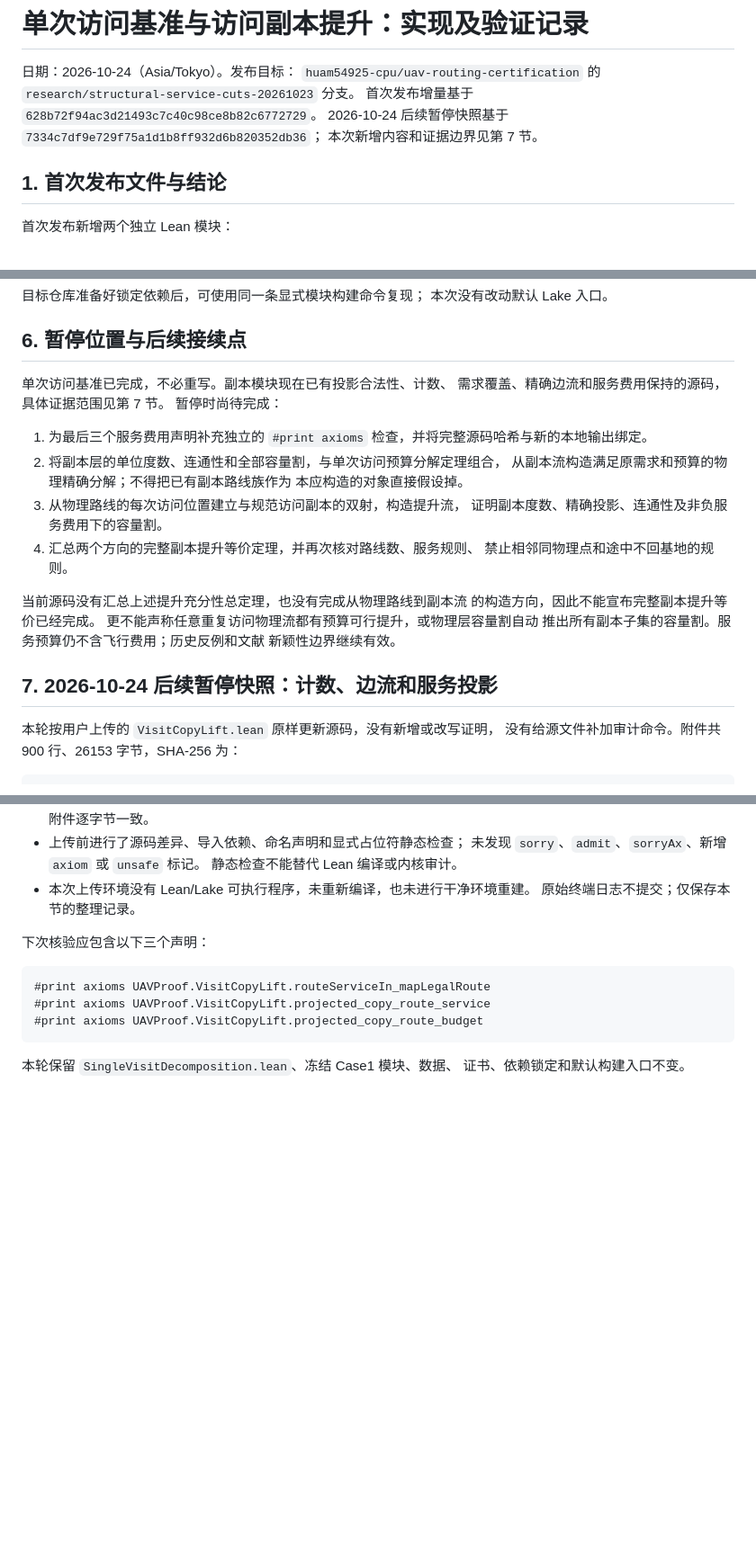
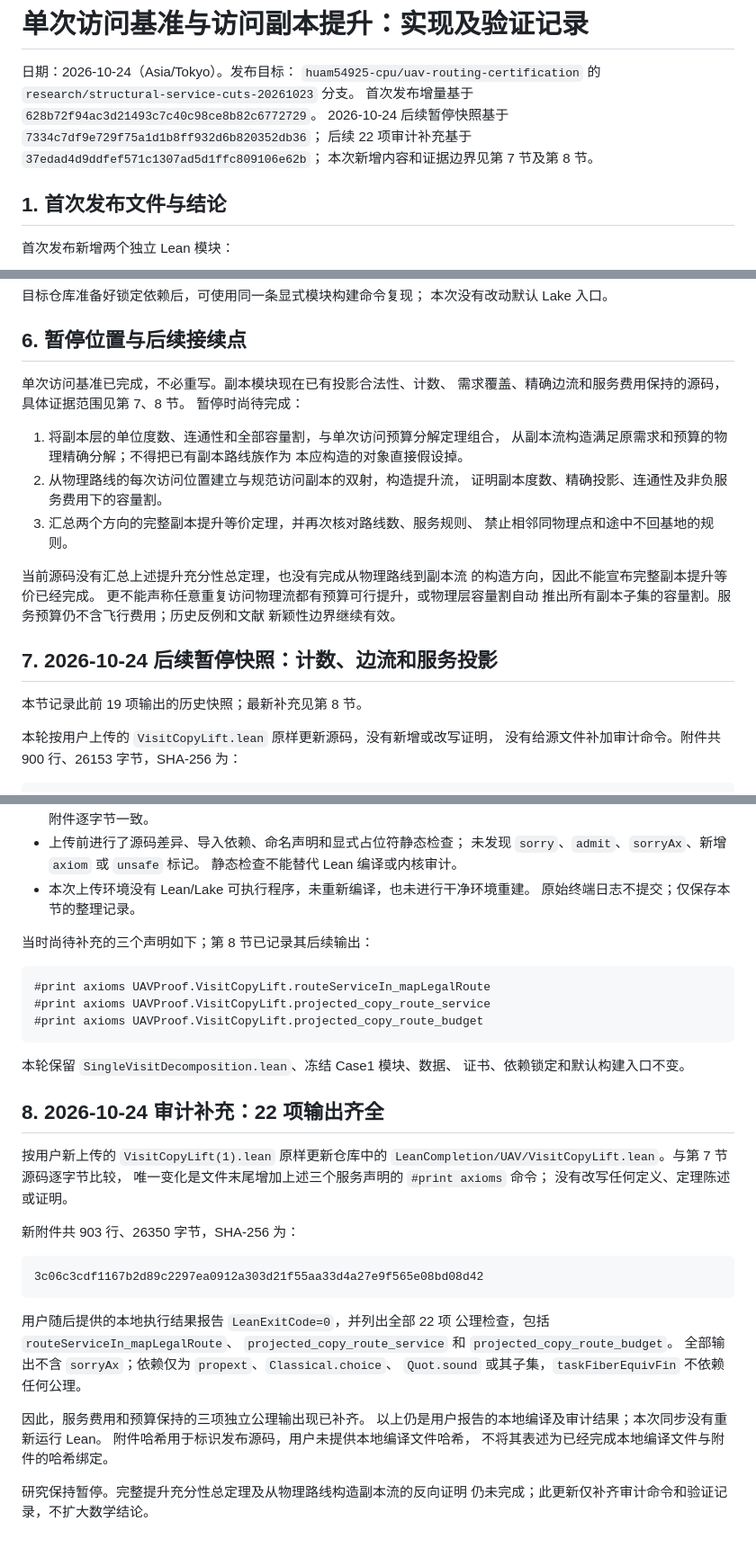
Before and after one commit to huam54925-cpu/uav-routing-certification, a Markdown page: docs/SINGLE_VISIT_COPY_LIFT_STATUS.md, 3 parts joined by grey strips. Shown at 90% size. Rendered like a GitHub page; blank space fills up the shorter version.

Commit message:
Record user-reported completion of all 22 visit-copy axiom checks

````diff
--- a/docs/SINGLE_VISIT_COPY_LIFT_STATUS.md
+++ b/docs/SINGLE_VISIT_COPY_LIFT_STATUS.md
@@ -5,7 +5,8 @@
 `research/structural-service-cuts-20261023` 分支。
 首次发布增量基于 `628b72f94ac3d21493c7c40c98ce8b82c6772729`。
 2026-10-24 后续暂停快照基于 `7334c7df9e729f75a1d1b8ff932d6b820352db36`；
-本次新增内容和证据边界见第 7 节。
+后续 22 项审计补充基于 `37edad4d9ddfef571c1307ad5d1ffc809106e62b`；
+本次新增内容和证据边界见第 7 节及第 8 节。
 
 ## 1. 首次发布文件与结论
 
@@ -130,16 +131,15 @@ TotalFlow、RouteToFlow、Flow 的本地 Git 内容哈希与目标分支相同
 ## 6. 暂停位置与后续接续点
 
 单次访问基准已完成，不必重写。副本模块现在已有投影合法性、计数、
-需求覆盖、精确边流和服务费用保持的源码，具体证据范围见第 7 节。
+需求覆盖、精确边流和服务费用保持的源码，具体证据范围见第 7、8 节。
 暂停时尚待完成：
 
-1. 为最后三个服务费用声明补充独立的 `#print axioms` 检查，并将完整源码哈希与新的本地输出绑定。
-2. 将副本层的单位度数、连通性和全部容量割，与单次访问预算分解定理组合，
+1. 将副本层的单位度数、连通性和全部容量割，与单次访问预算分解定理组合，
    从副本流构造满足原需求和预算的物理精确分解；不得把已有副本路线族作为
    本应构造的对象直接假设掉。
-3. 从物理路线的每次访问位置建立与规范访问副本的双射，构造提升流，
+2. 从物理路线的每次访问位置建立与规范访问副本的双射，构造提升流，
    证明副本度数、精确投影、连通性及非负服务费用下的容量割。
-4. 汇总两个方向的完整副本提升等价定理，并再次核对路线数、服务规则、
+3. 汇总两个方向的完整副本提升等价定理，并再次核对路线数、服务规则、
    禁止相邻同物理点和途中不回基地的规则。
 
 当前源码没有汇总上述提升充分性总定理，也没有完成从物理路线到副本流
@@ -149,6 +149,8 @@ TotalFlow、RouteToFlow、Flow 的本地 Git 内容哈希与目标分支相同
 新颖性边界继续有效。
 
 ## 7. 2026-10-24 后续暂停快照：计数、边流和服务投影
+
+本节记录此前 19 项输出的历史快照；最新补充见第 8 节。
 
 本轮按用户上传的 `VisitCopyLift.lean` 原样更新源码，没有新增或改写证明，
 没有给源文件补加审计命令。附件共 900 行、26153 字节，SHA-256 为：
@@ -190,7 +192,7 @@ af49e247612aa97cd11a882545f94d18a854a9c42d12bc7e41b310250506777c
 - 本次上传环境没有 Lean/Lake 可执行程序，未重新编译，也未进行干净环境重建。
   原始终端日志不提交；仅保存本节的整理记录。
 
-下次核验应包含以下三个声明：
+当时尚待补充的三个声明如下；第 8 节已记录其后续输出：
 
 ```lean
 #print axioms UAVProof.VisitCopyLift.routeServiceIn_mapLegalRoute
@@ -200,3 +202,30 @@ af49e247612aa97cd11a882545f94d18a854a9c42d12bc7e41b310250506777c
 
 本轮保留 `SingleVisitDecomposition.lean`、冻结 Case1 模块、数据、
 证书、依赖锁定和默认构建入口不变。
+
+## 8. 2026-10-24 审计补充：22 项输出齐全
+
+按用户新上传的 `VisitCopyLift(1).lean` 原样更新仓库中的
+`LeanCompletion/UAV/VisitCopyLift.lean`。与第 7 节源码逐字节比较，
+唯一变化是文件末尾增加上述三个服务声明的 `#print axioms` 命令；
+没有改写任何定义、定理陈述或证明。
+
+新附件共 903 行、26350 字节，SHA-256 为：
+
+```text
+3c06c3cdf1167b2d89c2297ea0912a303d21f55aa33d4a27e9f565e08bd08d42
+```
+
+用户随后提供的本地执行结果报告 `LeanExitCode=0`，并列出全部 22 项
+公理检查，包括 `routeServiceIn_mapLegalRoute`、
+`projected_copy_route_service` 和 `projected_copy_route_budget`。
+全部输出不含 `sorryAx`；依赖仅为 `propext`、`Classical.choice`、
+`Quot.sound` 或其子集，`taskFiberEquivFin` 不依赖任何公理。
+
+因此，服务费用和预算保持的三项独立公理输出现已补齐。
+以上仍是用户报告的本地编译及审计结果；本次同步没有重新运行 Lean。
+附件哈希用于标识发布源码，用户未提供本地编译文件哈希，
+不将其表述为已经完成本地编译文件与附件的哈希绑定。
+
+研究保持暂停。完整提升充分性总定理及从物理路线构造副本流的反向证明
+仍未完成；此更新仅补齐审计命令和验证记录，不扩大数学结论。
````
